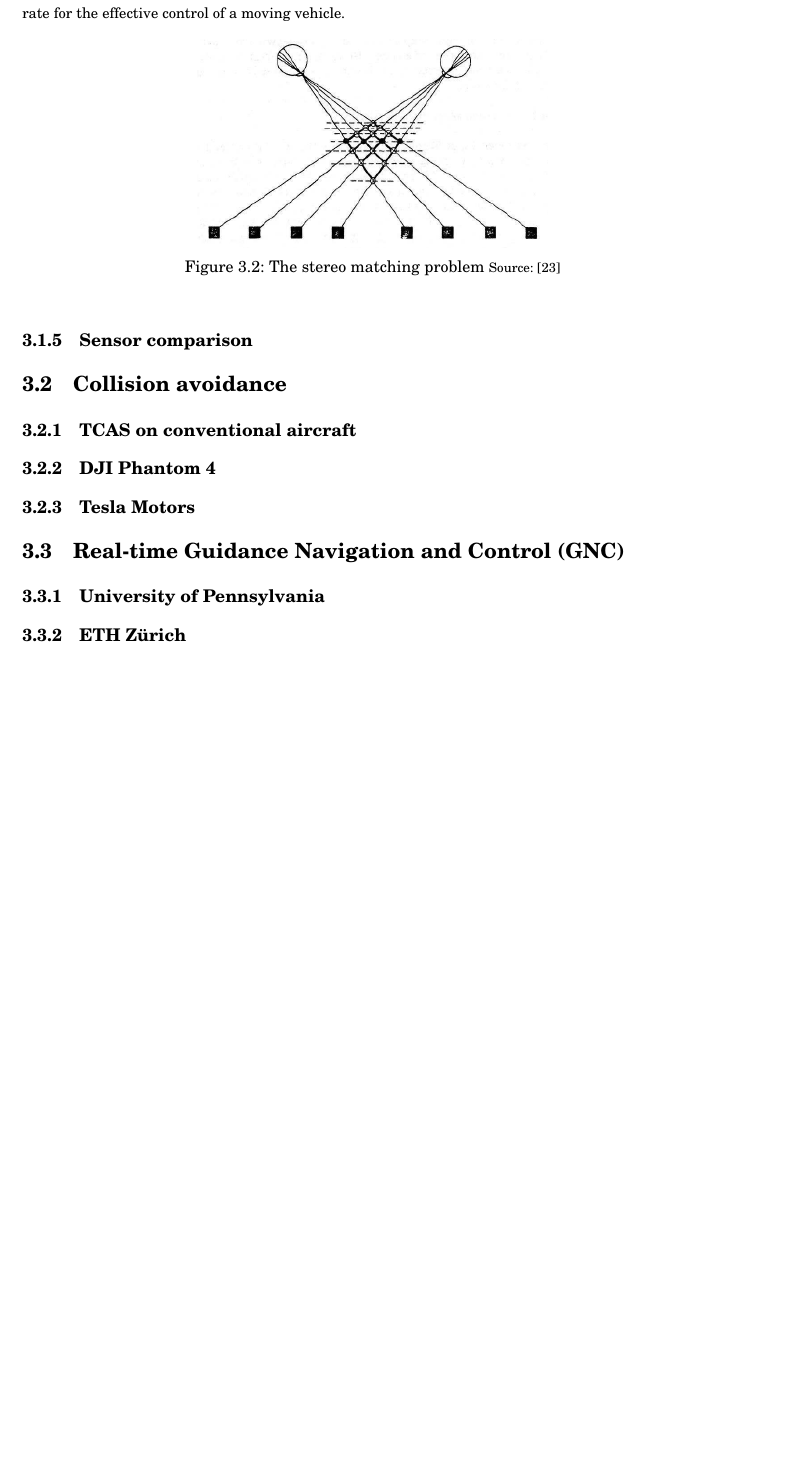
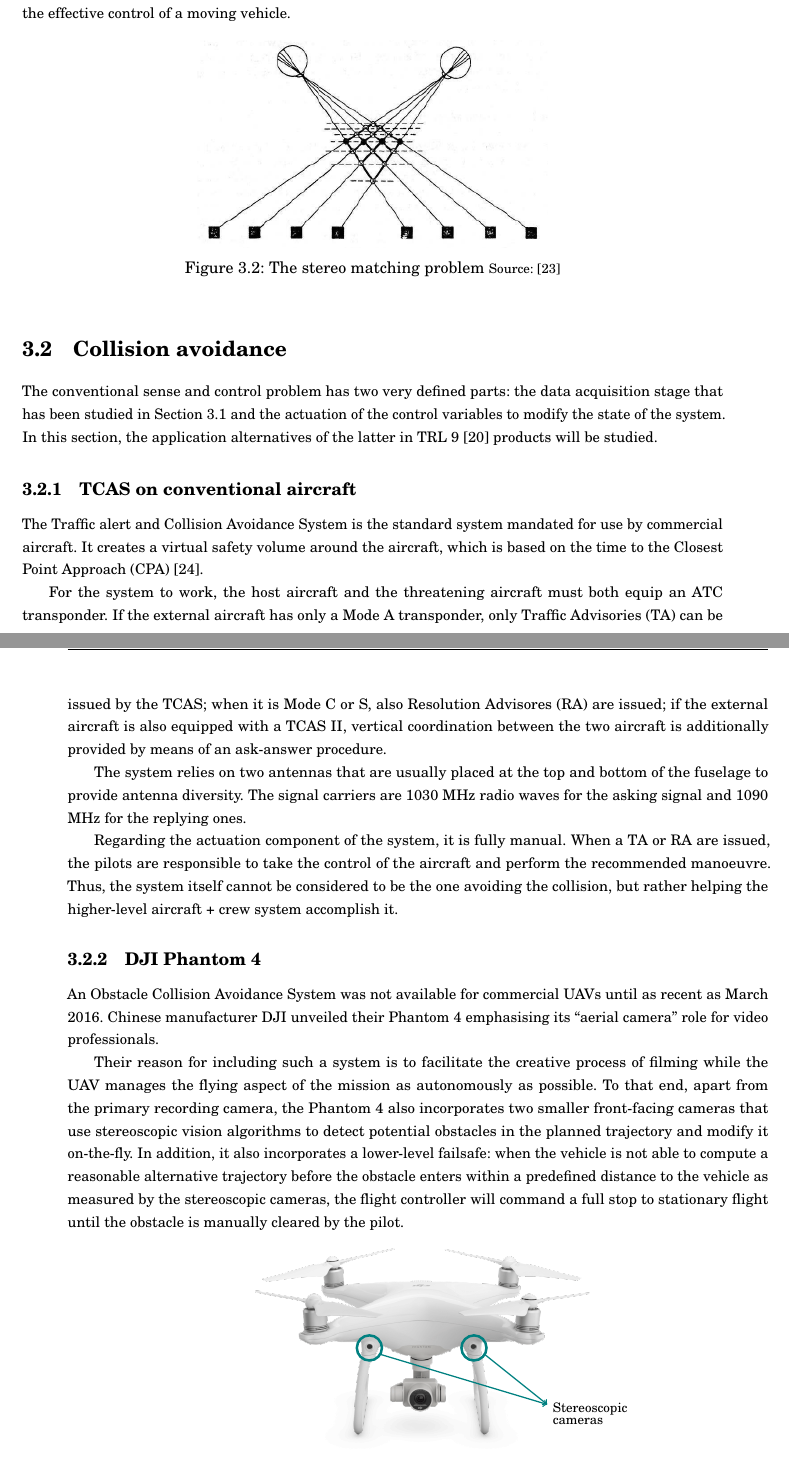
Before and after one commit to AlvaroMlgs/BachelorThesis, a LaTeX thesis (Memoir/memoirthesis.tex, which reads Memoir/chapters/stateArt/figures/phantom.tex, Memoir/chapters/stateArt/stateArt.tex): part of page 29 of 34 before the commit and two parts of pages 29 and 30 of 34 after it, the two joined at a grey line, cut so that both start at the same text, the shorter picture padded with empty space. Compiled offline with pdfLaTeX.

Commit message:
Added collision avoidance systems to SoTA chapter

```diff
--- /dev/null
+++ b/Memoir/chapters/stateArt/figures/phantom.tex
@@ -0,0 +1,24 @@
+\begin{figure}[htbp]
+	\centering
+	\begin{overpic}[width=0.6\textwidth]{./figures/phantom.png}
+		\put(0,0){
+			\begin{tikzpicture}[xscale=0.094, yscale=0.094]
+
+				%\draw[help lines] (0,0) grid (100,50);
+				\draw[white](0,0) circle [radius=0];	% For alignment only
+
+				\draw[teal,ultra thick](37.5,25.5) circle [radius=3cm];
+				\draw[teal,ultra thick](62.5,25.5) circle [radius=3cm];
+
+				\draw[->,teal,thick] (40,24) -- (80,12);
+				\draw[->,teal,thick] (65,24) -- (80,12);
+
+				\node[above right] at (80,8) {\footnotesize Stereoscopic};
+				\node[right] at (80,8) {\footnotesize cameras};
+
+			\end{tikzpicture}
+			}
+	\end{overpic}
+	\caption{DJI Phantom 4 with stereo camera OCAS}
+	\label{fig:phantom}
+\end{figure}
--- a/Memoir/chapters/stateArt/stateArt.tex
+++ b/Memoir/chapters/stateArt/stateArt.tex
@@ -76,20 +77,41 @@ Such a workload can only be dealt with by higher-end computer graphics cards now
 \end{figure}
 
 
-\subsection{Sensor comparison} \label{sec:sensorCompare}
+\section{Collision avoidance}
 
-
-\section{Collision avoidance}
+The conventional sense and control problem has two very defined parts: the data acquisition stage that has been studied in Section \ref{sec:sensing} and the actuation of the control variables to modify the state of the system.
+In this section, the application alternatives of the latter in TRL 9 \cite{assistantsecretaryofdefenseforresearchandengineering2011} products will be studied.
 
 \subsection{TCAS on conventional aircraft}
 
+The Traffic alert and Collision Avoidance System is the standard system mandated for use by commercial aircraft.
+It creates a virtual safety volume around the aircraft, which is based on the time to the Closest Point Approach (CPA) \cite{tooley2009}.
+
+For the system to work, the host aircraft and the threatening aircraft must both equip an ATC transponder.
+If the external aircraft has only a Mode A transponder, only Traffic Advisories (TA) can be issued by the TCAS; when it is Mode C or S, also Resolution Advisores (RA) are issued; if the external aircraft is also equipped with a TCAS II, vertical coordination between the two aircraft is additionally provided by means of an ask-answer procedure.
+
+The system relies on two antennas that are usually placed at the top and bottom of the fuselage to provide antenna diversity.
+The signal carriers are 1030 MHz radio waves for the asking signal and 1090 MHz for the replying ones.
+
+Regarding the actuation component of the system, it is fully manual.
+When a TA or RA are issued, the pilots are responsible to take the control of the aircraft and perform the recommended manoeuvre.
+Thus, the system itself cannot be considered to be the one avoiding the collision, but rather helping the higher-level aircraft + crew system accomplish it.
+
 \subsection{DJI Phantom 4}
 
-\subsection{Tesla Motors}
+An Obstacle Collision Avoidance System was not available for commercial UAVs until as recent as March 2016.
+Chinese manufacturer DJI unveiled their Phantom 4 emphasising its ``aerial camera'' role for video professionals.
+
+Their reason for including such a system is to facilitate the creative process of filming while the UAV manages the flying aspect of the mission as autonomously as possible.
+To that end, apart from the primary recording camera, the Phantom 4 also incorporates two smaller front-facing cameras that use stereoscopic vision algorithms to detect potential obstacles in the planned trajectory and modify it on-the-fly.
+In addition, it also incorporates a lower-level failsafe: when the vehicle is not able to compute a reasonable alternative trajectory before the obstacle enters within a predefined distance to the vehicle as measured by the stereoscopic cameras, the flight controller will command a full stop to stationary flight until the obstacle is manually cleared by the pilot.
+
+\input{./figures/phantom.tex}
 
 
-\section{Real-time Guidance Navigation and Control (GNC)}
 
-\subsection{University of Pennsylvania}
-
-\subsection{ETH Z\"urich}
+% \section{Real-time Guidance Navigation and Control}
+%
+% \subsection{University of Pennsylvania}
+%
+% \subsection{ETH Z\"urich}
--- a/Memoir/memoirthesis.tex
+++ b/Memoir/memoirthesis.tex
@@ -166,6 +166,7 @@
 \usepackage{wrapfig}
 \usepackage{caption}
 \usepackage{subcaption}					%For subfigure support
+\usepackage{overpic}					%For overlaying several pictures
 \usepackage{longtable,rotating}			%Long tab environments including rotation.
 \usepackage{colortbl}					%Makes coloured tables
 \usepackage{wasysym}					%More math symbols
```
Also changed, not shown: Memoir/Scheme.md (+1 -1 lines), Memoir/biblio.bib (+11 -0 lines), Memoir/chapters/stateArt/figures/phantom.png (added), Memoir/memoirthesis.bbl, Memoir/memoirthesis.pdf, Memoir/chapters/stateArt/stateArt.tex (27 more changed lines), 7 other files.
